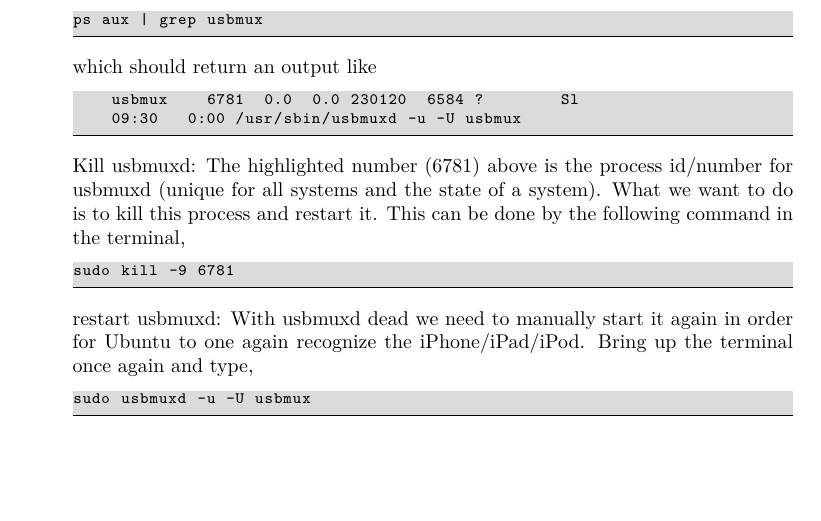
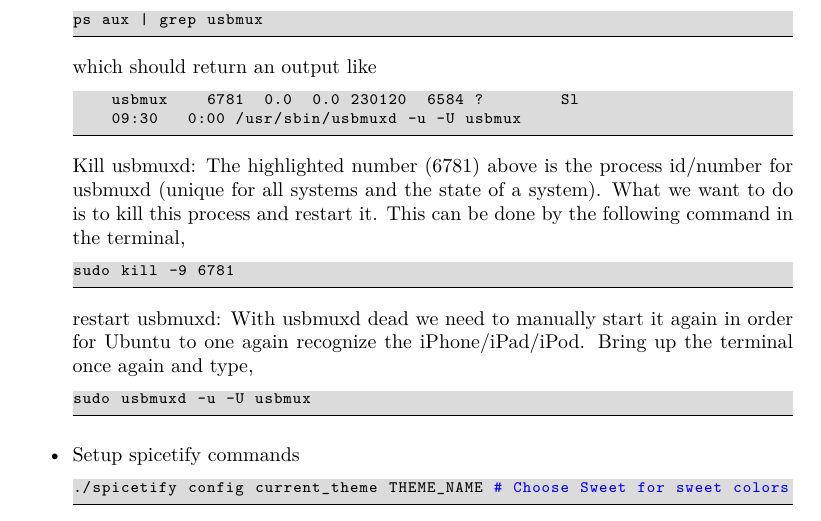
Before and after one commit to MauriceDonner/Linux, a LaTeX document (Debian/main.tex): part of page 4 of 4, cut so that both start at the same text, the shorter picture padded with empty space. Compiled offline with XeLaTeX.

Commit message:
12-11-20

```diff
--- a/Debian/main.tex
+++ b/Debian/main.tex
@@ -229,5 +229,10 @@ terminal once again and type,
 \begin{lstlisting}
 sudo usbmuxd -u -U usbmux
 \end{lstlisting}
+\item
+Setup spicetify commands
+\begin{lstlisting}
+./spicetify config current_theme THEME_NAME # Choose Sweet for sweet colors
+\end{lstlisting}
 \end{itemize}
 \end{document}
```
Also changed, not shown: Debian/main.pdf, 9 other files.
